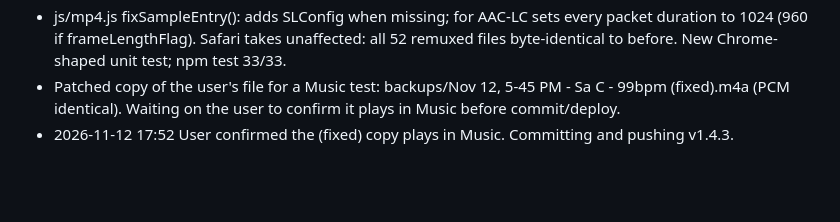
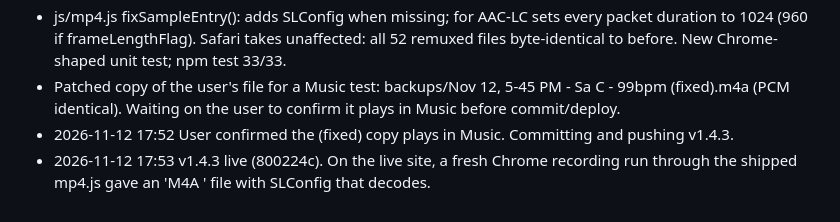
Before and after one commit to ravi-annaswamy/tune-notebook, a Markdown page: project_log.md, the part around the change. Drawn GitHub-style; blank space fills up the shorter version.

Commit message:
Log: v1.4.3 deployed and verified live
Co-Authored-By: Claude Opus 5.5 <noreply@anthropic.com>

```diff
--- a/project_log.md
+++ b/project_log.md
@@ -178,3 +178,4 @@
 - js/mp4.js fixSampleEntry(): adds SLConfig when missing; for AAC-LC sets every packet duration to 1024 (960 if frameLengthFlag). Safari takes unaffected: all 52 remuxed files byte-identical to before. New Chrome-shaped unit test; npm test 33/33.
 - Patched copy of the user's file for a Music test: backups/Nov 12, 5-45 PM - Sa C - 99bpm (fixed).m4a (PCM identical). Waiting on the user to confirm it plays in Music before commit/deploy.
 - 2026-11-12 17:52 User confirmed the (fixed) copy plays in Music. Committing and pushing v1.4.3.
+- 2026-11-12 17:53 v1.4.3 live (800224c). On the live site, a fresh Chrome recording run through the shipped mp4.js gave an 'M4A ' file with SLConfig that decodes.
```
